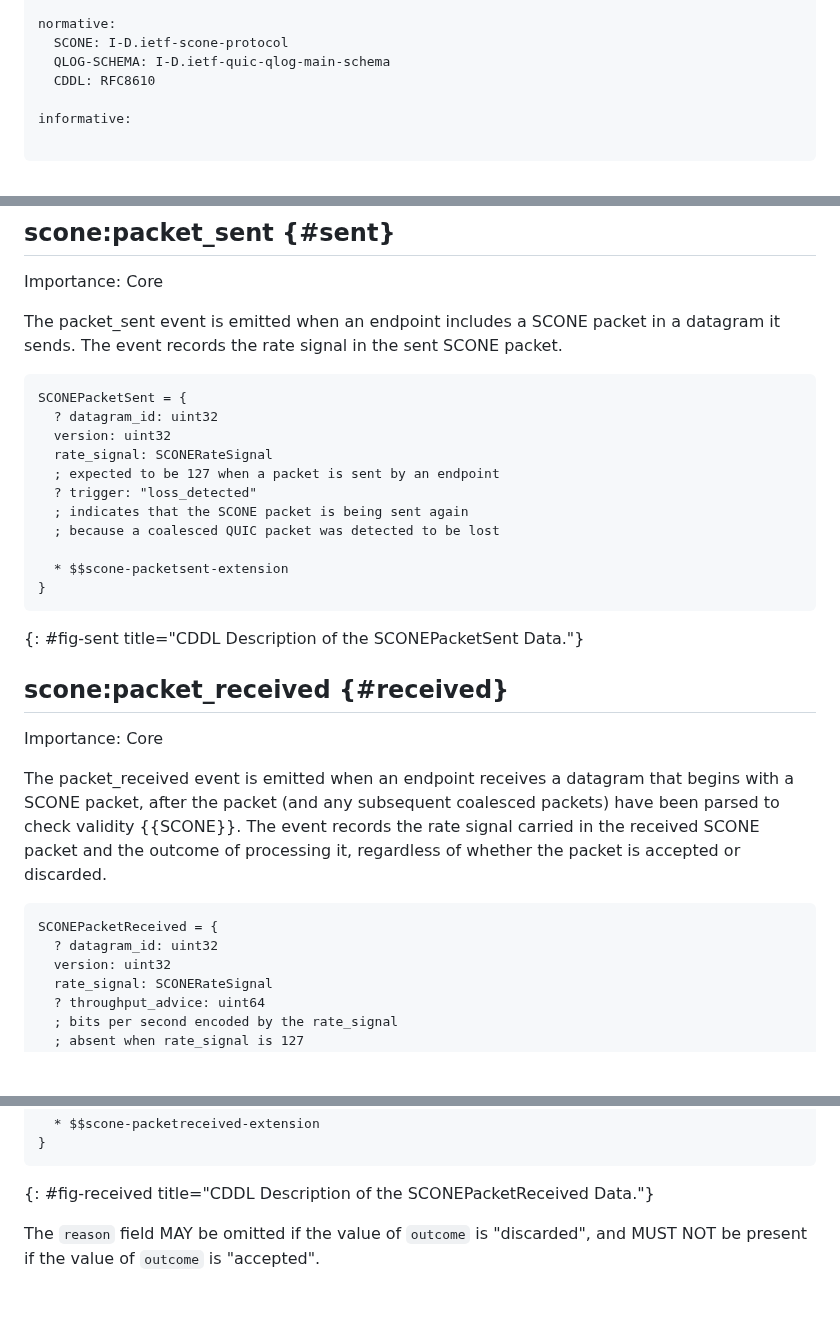
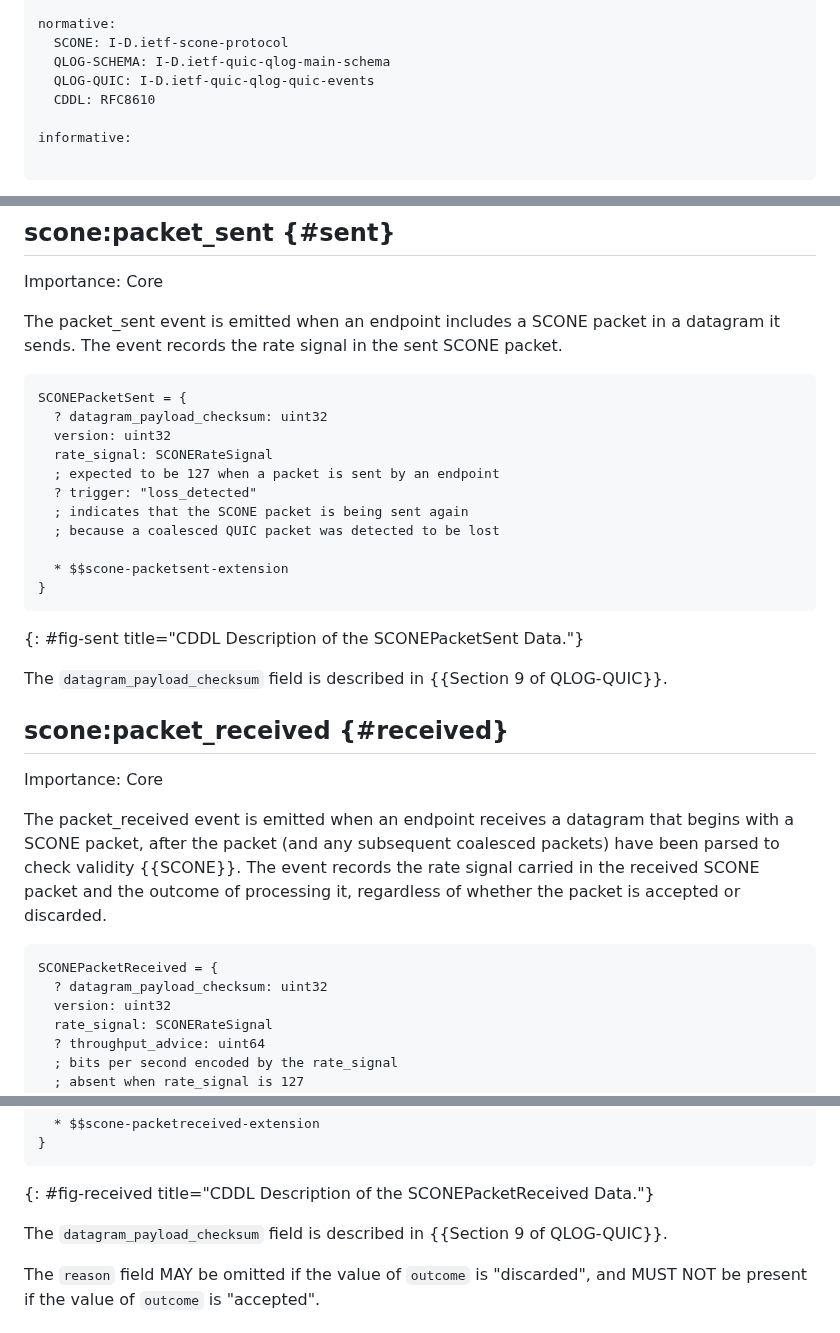
Before and after one commit to RaghavKej/scone-qlog, a Markdown page: draft-kejriwal-scone-scone-qlog.md, 3 parts joined by grey strips. Rendered like a GitHub page; blank space fills up the shorter version.

Commit message:
Use datagram_payload_checksum instead of datagram_id

```diff
--- a/draft-kejriwal-scone-scone-qlog.md
+++ b/draft-kejriwal-scone-scone-qlog.md
@@ -42,6 +42,7 @@ author:
 normative:
   SCONE: I-D.ietf-scone-protocol
   QLOG-SCHEMA: I-D.ietf-quic-qlog-main-schema
+  QLOG-QUIC: I-D.ietf-quic-qlog-quic-events
   CDDL: RFC8610
 
 informative:
@@ -128,7 +129,7 @@ The packet_sent event is emitted when an endpoint includes a SCONE packet in a d
 
 ~~~cddl
 SCONEPacketSent = {
-  ? datagram_id: uint32
+  ? datagram_payload_checksum: uint32
   version: uint32
   rate_signal: SCONERateSignal
   ; expected to be 127 when a packet is sent by an endpoint
@@ -141,6 +142,8 @@ SCONEPacketSent = {
 ~~~
 {: #fig-sent title="CDDL Description of the SCONEPacketSent Data."}
 
+The `datagram_payload_checksum` field is described in {{Section 9 of QLOG-QUIC}}.
+
 ## scone:packet_received {#received}
 
 Importance: Core
@@ -149,7 +152,7 @@ The packet_received event is emitted when an endpoint receives a datagram that b
 
 ~~~cddl
 SCONEPacketReceived = {
-  ? datagram_id: uint32
+  ? datagram_payload_checksum: uint32
   version: uint32
   rate_signal: SCONERateSignal
   ? throughput_advice: uint64
@@ -171,6 +174,8 @@ SCONEPacketReceived = {
 }
 ~~~
 {: #fig-received title="CDDL Description of the SCONEPacketReceived Data."}
+
+The `datagram_payload_checksum` field is described in {{Section 9 of QLOG-QUIC}}.
 
 The `reason` field MAY be omitted if the value of `outcome` is "discarded", and MUST NOT be present if the value of `outcome` is "accepted".
 
```
